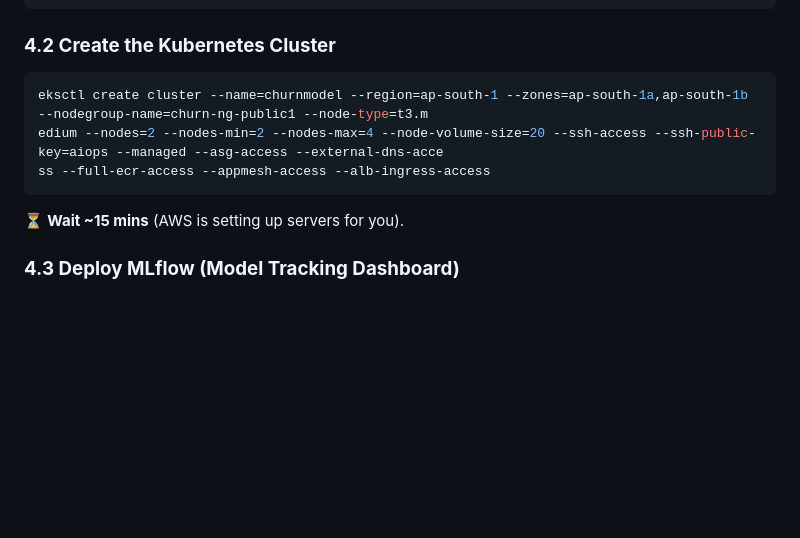
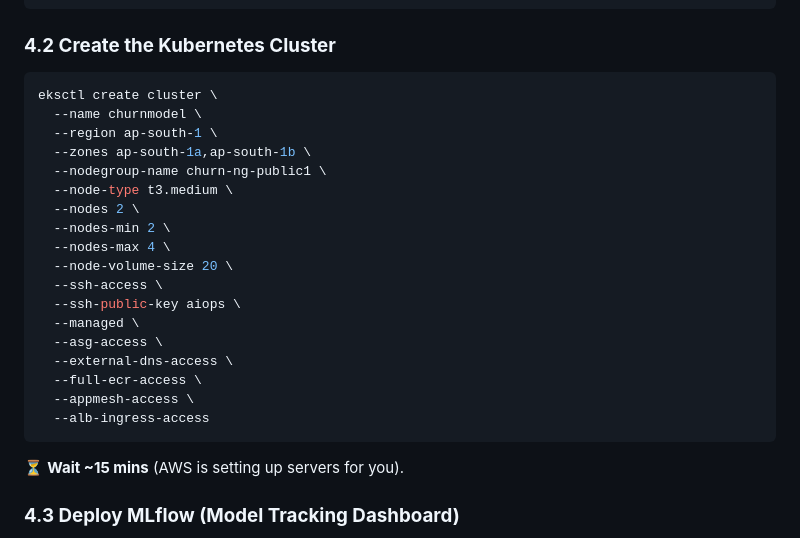
Before and after one commit to samreensabasyeda/mlops-churn-project, a Markdown page: README.md, the part around the change. GitHub-like rendering; blank space fills up the shorter version.

````diff
--- a/README.md
+++ b/README.md
@@ -105,9 +105,24 @@ curl https://raw.githubusercontent.com/helm/helm/main/scripts/get-helm-3 | bash
 
 ### **4.2 Create the Kubernetes Cluster**
 ```bash
-eksctl create cluster --name=churnmodel --region=ap-south-1 --zones=ap-south-1a,ap-south-1b --nodegroup-name=churn-ng-public1 --node-type=t3.m
-edium --nodes=2 --nodes-min=2 --nodes-max=4 --node-volume-size=20 --ssh-access --ssh-public-key=aiops --managed --asg-access --external-dns-acce
-ss --full-ecr-access --appmesh-access --alb-ingress-access
+eksctl create cluster \
+  --name churnmodel \
+  --region ap-south-1 \
+  --zones ap-south-1a,ap-south-1b \
+  --nodegroup-name churn-ng-public1 \
+  --node-type t3.medium \
+  --nodes 2 \
+  --nodes-min 2 \
+  --nodes-max 4 \
+  --node-volume-size 20 \
+  --ssh-access \
+  --ssh-public-key aiops \
+  --managed \
+  --asg-access \
+  --external-dns-access \
+  --full-ecr-access \
+  --appmesh-access \
+  --alb-ingress-access
 ```
 ⏳ **Wait ~15 mins** (AWS is setting up servers for you).
 
````
